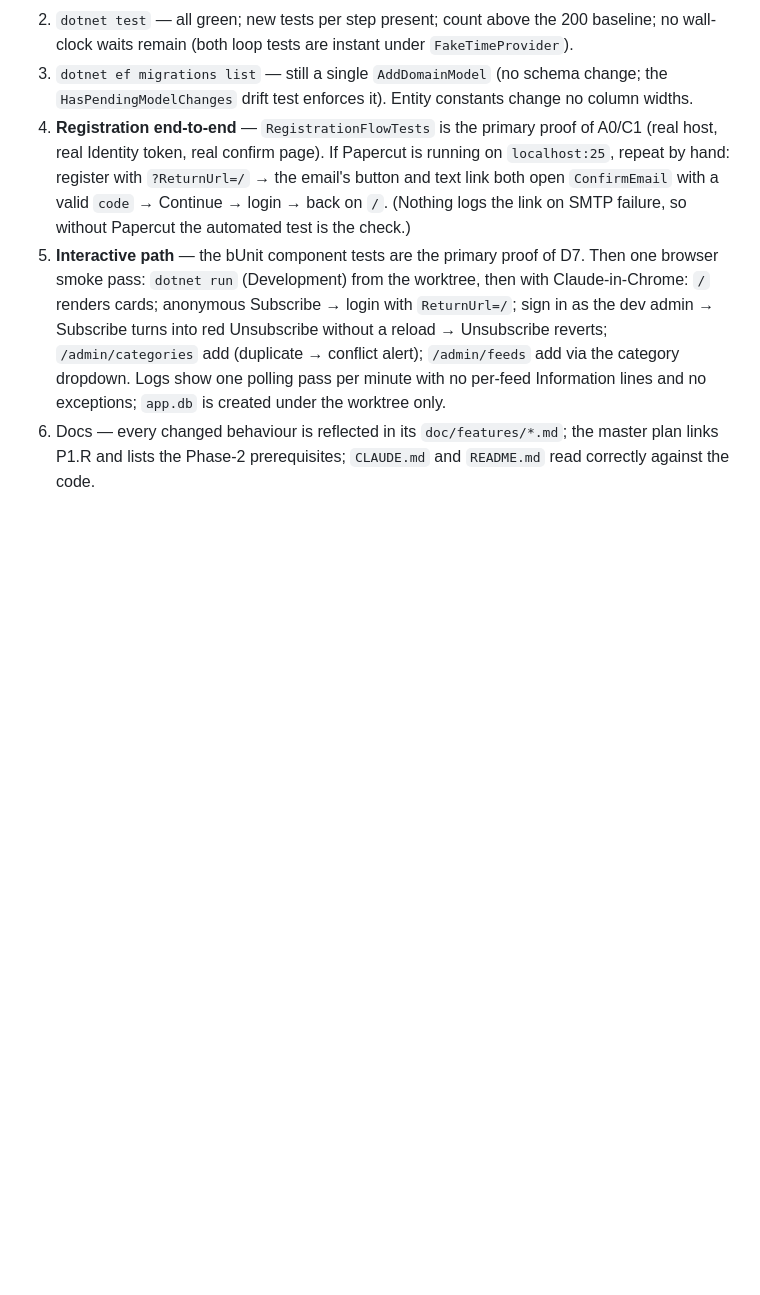
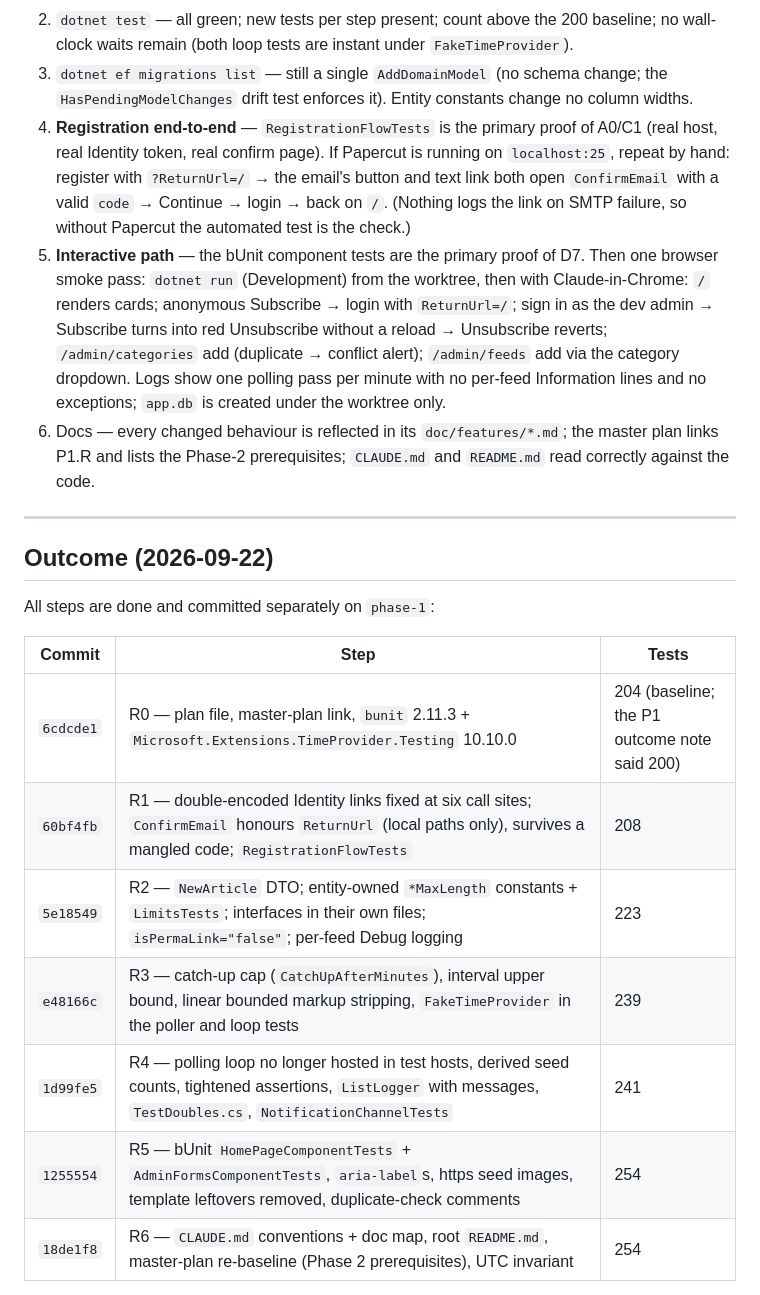
Before and after one commit to thevictor13/LuminaFeed, a Markdown page: doc/plans/P1.R-phase-1-review-remediation.md, the part around one of its changes. Drawn GitHub-style; blank space fills up the shorter version.

```diff
--- a/doc/plans/P1.R-phase-1-review-remediation.md
+++ b/doc/plans/P1.R-phase-1-review-remediation.md
@@ -159,3 +159,20 @@ A8 sequential polling → bounded concurrency + thread-safe test fetcher (C4) ·
 4. **Registration end-to-end** — `RegistrationFlowTests` is the primary proof of A0/C1 (real host, real Identity token, real confirm page). If Papercut is running on `localhost:25`, repeat by hand: register with `?ReturnUrl=/` → the email's button and text link both open `ConfirmEmail` with a valid `code` → Continue → login → back on `/`. (Nothing logs the link on SMTP failure, so without Papercut the automated test is the check.)
 5. **Interactive path** — the bUnit component tests are the primary proof of D7. Then one browser smoke pass: `dotnet run` (Development) from the worktree, then with Claude-in-Chrome: `/` renders cards; anonymous Subscribe → login with `ReturnUrl=/`; sign in as the dev admin → Subscribe turns into red Unsubscribe without a reload → Unsubscribe reverts; `/admin/categories` add (duplicate → conflict alert); `/admin/feeds` add via the category dropdown. Logs show one polling pass per minute with no per-feed Information lines and no exceptions; `app.db` is created under the worktree only.
 6. Docs — every changed behaviour is reflected in its `doc/features/*.md`; the master plan links P1.R and lists the Phase-2 prerequisites; `CLAUDE.md` and `README.md` read correctly against the code.
+
+---
+
+## Outcome (2026-09-22)
+
+All steps are done and committed separately on `phase-1`:
+
+| Commit | Step | Tests |
+|---|---|---|
+| `6cdcde1` | R0 — plan file, master-plan link, `bunit` 2.11.3 + `Microsoft.Extensions.TimeProvider.Testing` 10.10.0 | 204 (baseline; the P1 outcome note said 200) |
+| `60bf4fb` | R1 — double-encoded Identity links fixed at six call sites; `ConfirmEmail` honours `ReturnUrl` (local paths only), survives a mangled code; `RegistrationFlowTests` | 208 |
+| `5e18549` | R2 — `NewArticle` DTO; entity-owned `*MaxLength` constants + `LimitsTests`; interfaces in their own files; `isPermaLink="false"`; per-feed Debug logging | 223 |
+| `e48166c` | R3 — catch-up cap (`CatchUpAfterMinutes`), interval upper bound, linear bounded markup stripping, `FakeTimeProvider` in the poller and loop tests | 239 |
+| `1d99fe5` | R4 — polling loop no longer hosted in test hosts, derived seed counts, tightened assertions, `ListLogger` with messages, `TestDoubles.cs`, `NotificationChannelTests` | 241 |
+| `1255554` | R5 — bUnit `HomePageComponentTests` + `AdminFormsComponentTests`, `aria-label`s, https seed images, template leftovers removed, duplicate-check comments | 254 |
+| `18de1f8` | R6 — `CLAUDE.md` conventions + doc map, root `README.md`, master-plan re-baseline (Phase 2 prerequisites), UTC invariant | 254 |
+
```
Also changed, not shown: other parts of doc/plans/P1.R-phase-1-review-remediation.md (+15 -0 lines).
